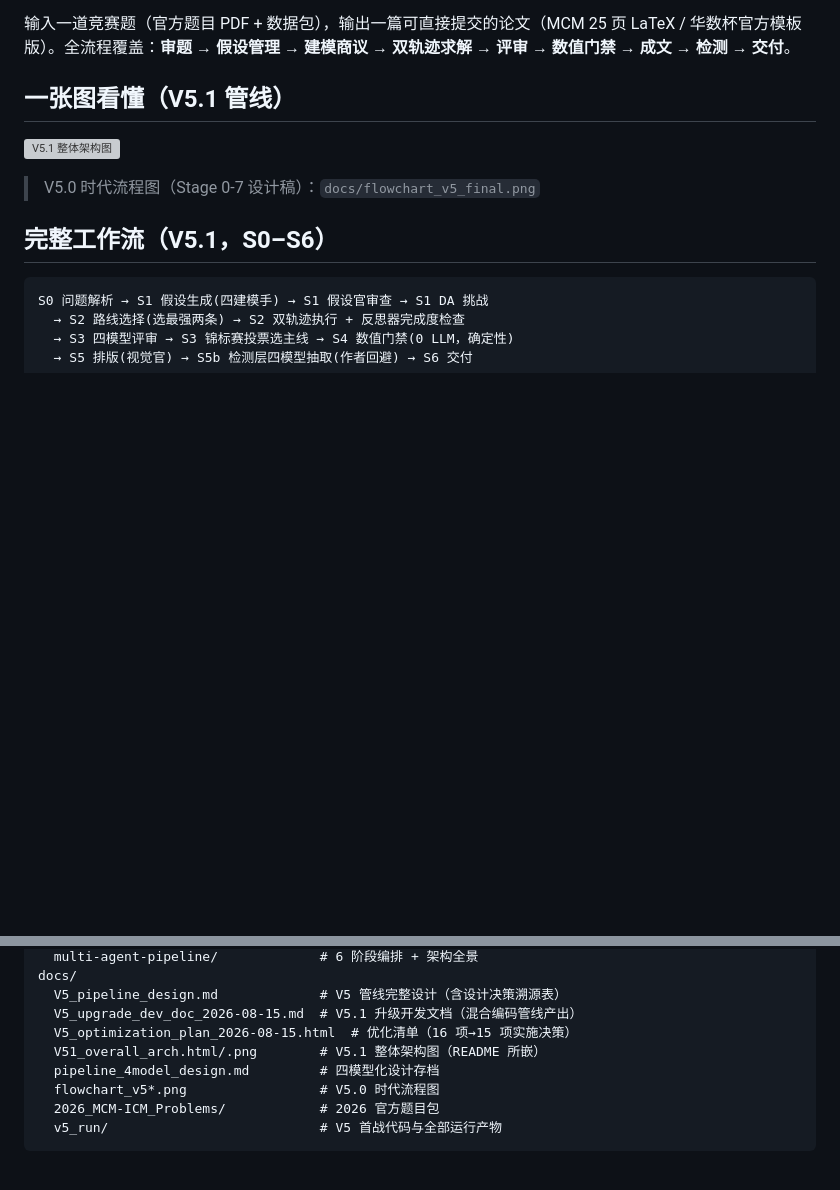
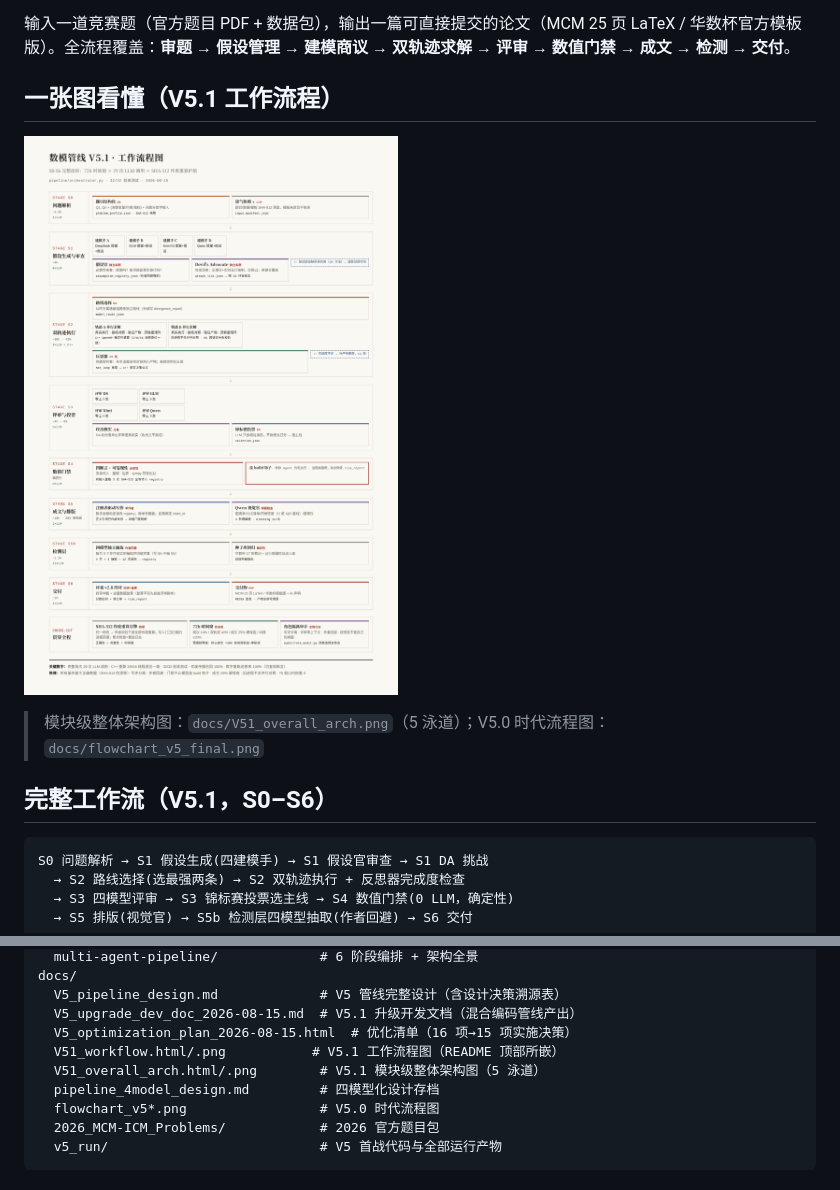
Before and after one commit to xtr0928/Multi-agent-mathematical-modeling, a Markdown page: README.md, 2 parts joined by grey strips. Rendered like a GitHub page; pictures changed too: docs/V51_workflow.png (added); blank space fills up the shorter version; grey boxes are pictures that could not be loaded.

Commit message:
新增 V5.1 工作流程图（S0-S6 完整流转：72h 时间窗/29 次调用/并行分支/回环/贯穿机制）并置顶嵌入项目 MD

```diff
--- a/README.md
+++ b/README.md
@@ -4,11 +4,11 @@
 
 输入一道竞赛题（官方题目 PDF + 数据包），输出一篇可直接提交的论文（MCM 25 页 LaTeX / 华数杯官方模板版）。全流程覆盖：**审题 → 假设管理 → 建模商议 → 双轨迹求解 → 评审 → 数值门禁 → 成文 → 检测 → 交付**。
 
-## 一张图看懂（V5.1 管线）
+## 一张图看懂（V5.1 工作流程）
 
-![V5.1 整体架构图](docs/V51_overall_arch.png)
+![V5.1 工作流程图](docs/V51_workflow.png)
 
-> V5.0 时代流程图（Stage 0-7 设计稿）：`docs/flowchart_v5_final.png`
+> 模块级整体架构图：`docs/V51_overall_arch.png`（5 泳道）；V5.0 时代流程图：`docs/flowchart_v5_final.png`
 
 ## 完整工作流（V5.1，S0–S6）
 
@@ -91,7 +91,8 @@ docs/
   V5_pipeline_design.md             # V5 管线完整设计（含设计决策溯源表）
   V5_upgrade_dev_doc_2026-08-15.md  # V5.1 升级开发文档（混合编码管线产出）
   V5_optimization_plan_2026-08-15.html  # 优化清单（16 项→15 项实施决策）
-  V51_overall_arch.html/.png        # V5.1 整体架构图（README 所嵌）
+  V51_workflow.html/.png           # V5.1 工作流程图（README 顶部所嵌）
+  V51_overall_arch.html/.png        # V5.1 模块级整体架构图（5 泳道）
   pipeline_4model_design.md         # 四模型化设计存档
   flowchart_v5*.png                 # V5.0 时代流程图
   2026_MCM-ICM_Problems/            # 2026 官方题目包
```
Also changed, not shown: docs/V51_workflow_preview.jpg (added), 1 other file.
